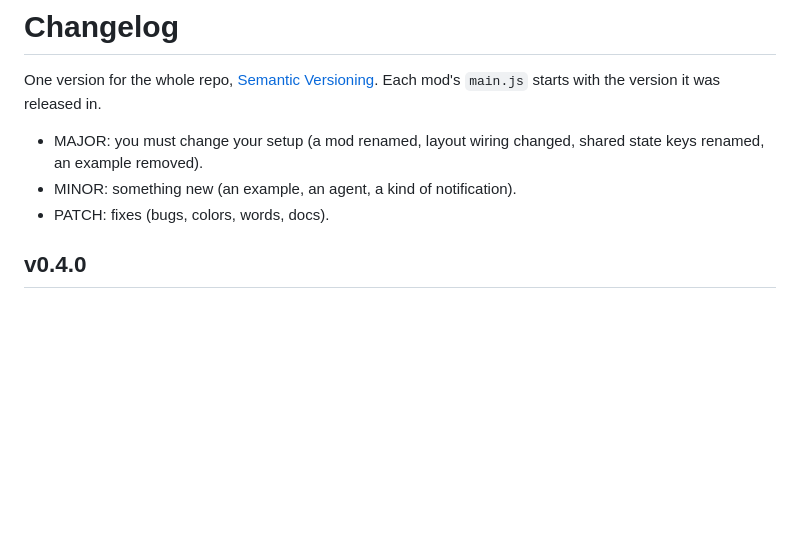
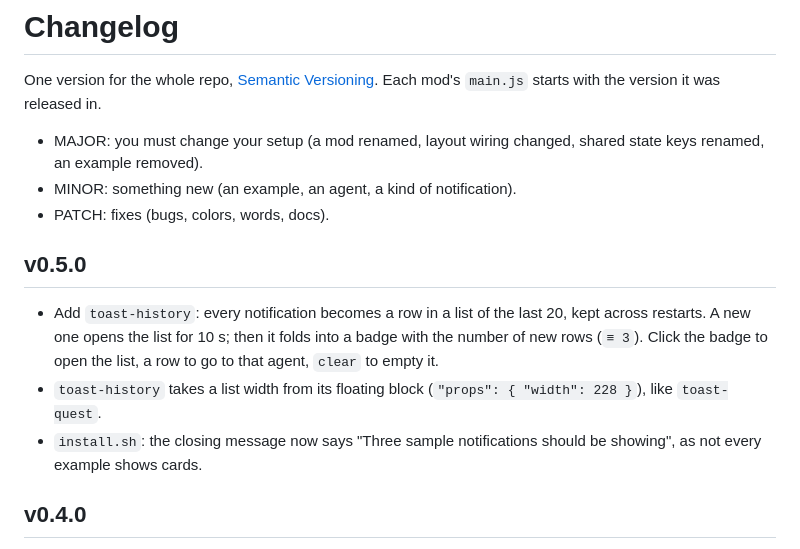
Before and after one commit to 0omin/herdr-agent-toast, a Markdown page: CHANGELOG.md, the part around the change. Drawn GitHub-style; blank space fills up the shorter version.

```diff
--- a/CHANGELOG.md
+++ b/CHANGELOG.md
@@ -6,6 +6,14 @@ Each mod's `main.js` starts with the version it was released in.
 - MAJOR: you must change your setup (a mod renamed, layout wiring changed, shared state keys renamed, an example removed).
 - MINOR: something new (an example, an agent, a kind of notification).
 - PATCH: fixes (bugs, colors, words, docs).
+
+## v0.5.0
+
+- Add `toast-history`: every notification becomes a row in a list of the last 20, kept across restarts.
+  A new one opens the list for 10 s; then it folds into a badge with the number of new rows (`≡ 3`).
+  Click the badge to open the list, a row to go to that agent, `clear` to empty it.
+- `toast-history` takes a list width from its floating block (`"props": { "width": 228 }`), like `toast-quest`.
+- `install.sh`: the closing message now says "Three sample notifications should be showing", as not every example shows cards.
 
 ## v0.4.0
 
```
Also changed, not shown: README.md (+1 -0 lines), docs/install.md (+1 -1 lines), toast-history/RECIPE.md (added, +110 -0 lines), toast-history/preview.png (added), 4 other files.
